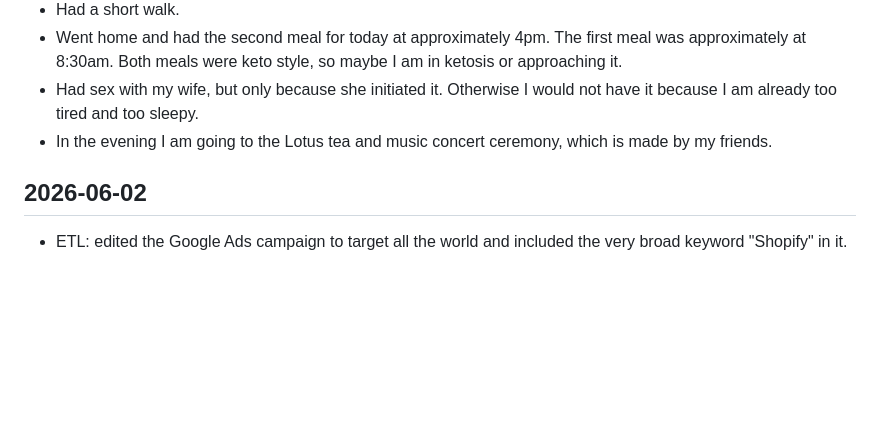
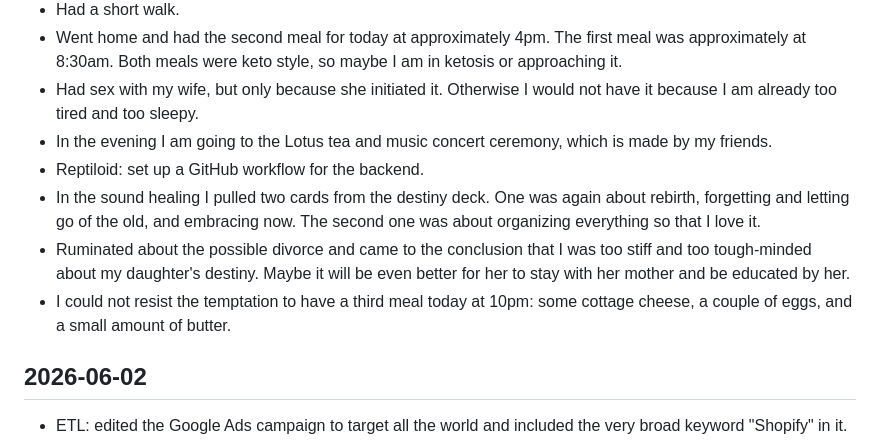
Before and after one commit to webjaros/plan-and-diary, a Markdown page: docs/log.md, the part around the change. GitHub-like rendering; blank space fills up the shorter version.

```diff
--- a/docs/log.md
+++ b/docs/log.md
@@ -7,6 +7,10 @@
 * Went home and had the second meal for today at approximately 4pm. The first meal was approximately at 8:30am. Both meals were keto style, so maybe I am in ketosis or approaching it.
 * Had sex with my wife, but only because she initiated it. Otherwise I would not have it because I am already too tired and too sleepy.
 * In the evening I am going to the Lotus tea and music concert ceremony, which is made by my friends.
+* Reptiloid: set up a GitHub workflow for the backend.
+* In the sound healing I pulled two cards from the destiny deck. One was again about rebirth, forgetting and letting go of the old, and embracing now. The second one was about organizing everything so that I love it.
+* Ruminated about the possible divorce and came to the conclusion that I was too stiff and too tough-minded about my daughter's destiny. Maybe it will be even better for her to stay with her mother and be educated by her.
+* I could not resist the temptation to have a third meal today at 10pm: some cottage cheese, a couple of eggs, and a small amount of butter.
 
 ## 2026-06-02
 * ETL: edited the Google Ads campaign to target all the world and included the very broad keyword "Shopify" in it.
```
Also changed, not shown: aggregated.md (+4 -0 lines).
